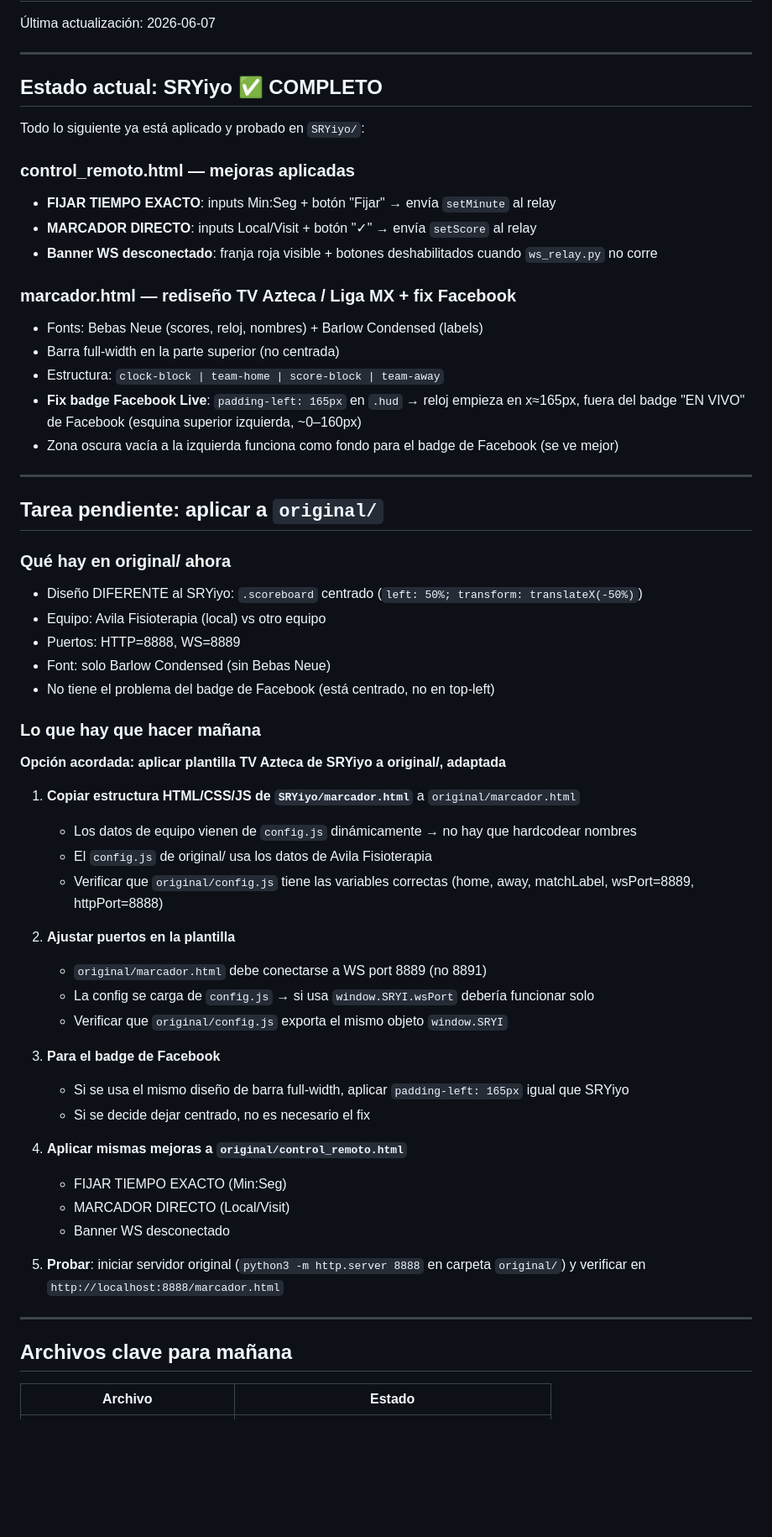
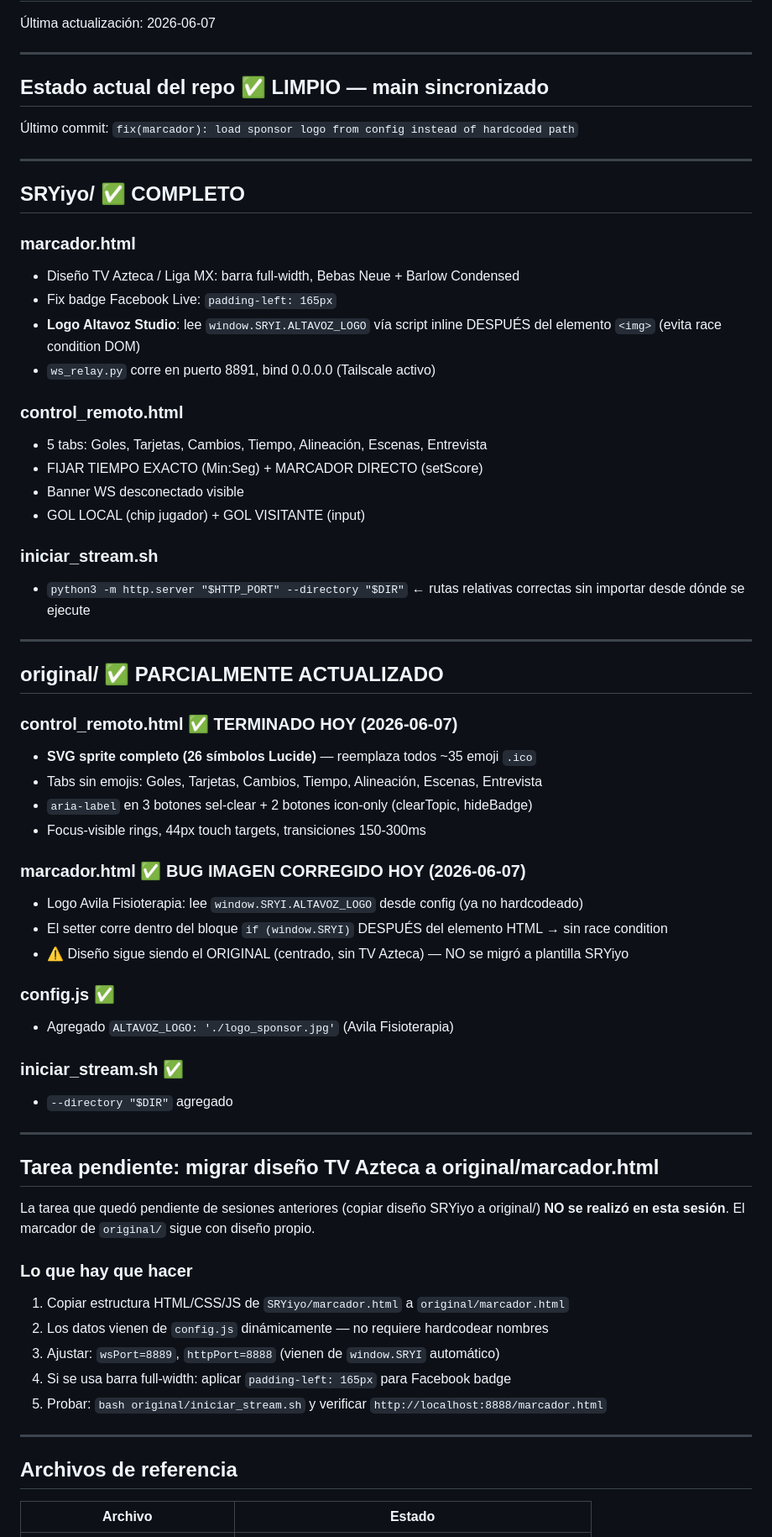
Before and after one commit to Ol3Ramirez/OBS-overlays-futbol, a Markdown page: CONTEXTO_SESION_STREAM.md, the part around one of its changes. Shown at 84% size. GitHub-like rendering; blank space fills up the shorter version.

Commit message:
docs(context): update session log 2026-06-07 — svg sprite + logo fix

```diff
--- a/CONTEXTO_SESION_STREAM.md
+++ b/CONTEXTO_SESION_STREAM.md
@@ -3,61 +3,66 @@
 
 ---
 
-## Estado actual: SRYiyo ✅ COMPLETO
+## Estado actual del repo ✅ LIMPIO — main sincronizado
 
-Todo lo siguiente ya está aplicado y probado en `SRYiyo/`:
-
-### control_remoto.html — mejoras aplicadas
-- **FIJAR TIEMPO EXACTO**: inputs Min:Seg + botón "Fijar" → envía `setMinute` al relay
-- **MARCADOR DIRECTO**: inputs Local/Visit + botón "✓" → envía `setScore` al relay
-- **Banner WS desconectado**: franja roja visible + botones deshabilitados cuando `ws_relay.py` no corre
-
-### marcador.html — rediseño TV Azteca / Liga MX + fix Facebook
-- Fonts: Bebas Neue (scores, reloj, nombres) + Barlow Condensed (labels)
-- Barra full-width en la parte superior (no centrada)
-- Estructura: `clock-block | team-home | score-block | team-away`
-- **Fix badge Facebook Live**: `padding-left: 165px` en `.hud` → reloj empieza en x≈165px, fuera del badge "EN VIVO" de Facebook (esquina superior izquierda, ~0–160px)
-- Zona oscura vacía a la izquierda funciona como fondo para el badge de Facebook (se ve mejor)
+Último commit: `fix(marcador): load sponsor logo from config instead of hardcoded path`
 
 ---
 
-## Tarea pendiente: aplicar a `original/`
+## SRYiyo/ ✅ COMPLETO
 
-### Qué hay en original/ ahora
-- Diseño DIFERENTE al SRYiyo: `.scoreboard` centrado (`left: 50%; transform: translateX(-50%)`)
-- Equipo: Avila Fisioterapia (local) vs otro equipo
-- Puertos: HTTP=8888, WS=8889
-- Font: solo Barlow Condensed (sin Bebas Neue)
-- No tiene el problema del badge de Facebook (está centrado, no en top-left)
+### marcador.html
+- Diseño TV Azteca / Liga MX: barra full-width, Bebas Neue + Barlow Condensed
+- Fix badge Facebook Live: `padding-left: 165px`
+- **Logo Altavoz Studio**: lee `window.SRYI.ALTAVOZ_LOGO` vía script inline DESPUÉS del elemento `<img>` (evita race condition DOM)
+- `ws_relay.py` corre en puerto 8891, bind 0.0.0.0 (Tailscale activo)
 
-### Lo que hay que hacer mañana
+### control_remoto.html
+- 5 tabs: Goles, Tarjetas, Cambios, Tiempo, Alineación, Escenas, Entrevista
+- FIJAR TIEMPO EXACTO (Min:Seg) + MARCADOR DIRECTO (setScore)
+- Banner WS desconectado visible
+- GOL LOCAL (chip jugador) + GOL VISITANTE (input)
 
-**Opción acordada: aplicar plantilla TV Azteca de SRYiyo a original/, adaptada**
-
-1. **Copiar estructura HTML/CSS/JS de `SRYiyo/marcador.html`** a `original/marcador.html`
-   - Los datos de equipo vienen de `config.js` dinámicamente → no hay que hardcodear nombres
-   - El `config.js` de original/ usa los datos de Avila Fisioterapia
-   - Verificar que `original/config.js` tiene las variables correctas (home, away, matchLabel, wsPort=8889, httpPort=8888)
-
-2. **Ajustar puertos en la plantilla**
-   - `original/marcador.html` debe conectarse a WS port 8889 (no 8891)
-   - La config se carga de `config.js` → si usa `window.SRYI.wsPort` debería funcionar solo
-   - Verificar que `original/config.js` exporta el mismo objeto `window.SRYI`
-
-3. **Para el badge de Facebook**
-   - Si se usa el mismo diseño de barra full-width, aplicar `padding-left: 165px` igual que SRYiyo
-   - Si se decide dejar centrado, no es necesario el fix
-
-4. **Aplicar mismas mejoras a `original/control_remoto.html`**
-   - FIJAR TIEMPO EXACTO (Min:Seg)
-   - MARCADOR DIRECTO (Local/Visit)
-   - Banner WS desconectado
-
-5. **Probar**: iniciar servidor original (`python3 -m http.server 8888` en carpeta `original/`) y verificar en `http://localhost:8888/marcador.html`
+### iniciar_stream.sh
+- `python3 -m http.server "$HTTP_PORT" --directory "$DIR"` ← rutas relativas correctas sin importar desde dónde se ejecute
 
 ---
 
-## Archivos clave para mañana
+## original/ ✅ PARCIALMENTE ACTUALIZADO
+
+### control_remoto.html ✅ TERMINADO HOY (2026-06-07)
+- **SVG sprite completo (26 símbolos Lucide)** — reemplaza todos ~35 emoji `.ico`
+- Tabs sin emojis: Goles, Tarjetas, Cambios, Tiempo, Alineación, Escenas, Entrevista
+- `aria-label` en 3 botones sel-clear + 2 botones icon-only (clearTopic, hideBadge)
+- Focus-visible rings, 44px touch targets, transiciones 150-300ms
+
+### marcador.html ✅ BUG IMAGEN CORREGIDO HOY (2026-06-07)
+- Logo Avila Fisioterapia: lee `window.SRYI.ALTAVOZ_LOGO` desde config (ya no hardcodeado)
+- El setter corre dentro del bloque `if (window.SRYI)` DESPUÉS del elemento HTML → sin race condition
+- ⚠️ Diseño sigue siendo el ORIGINAL (centrado, sin TV Azteca) — NO se migró a plantilla SRYiyo
+
+### config.js ✅
+- Agregado `ALTAVOZ_LOGO: './logo_sponsor.jpg'` (Avila Fisioterapia)
+
+### iniciar_stream.sh ✅
+- `--directory "$DIR"` agregado
+
+---
+
+## Tarea pendiente: migrar diseño TV Azteca a original/marcador.html
+
+La tarea que quedó pendiente de sesiones anteriores (copiar diseño SRYiyo a original/) **NO se realizó en esta sesión**. El marcador de `original/` sigue con diseño propio.
+
+### Lo que hay que hacer
+1. Copiar estructura HTML/CSS/JS de `SRYiyo/marcador.html` a `original/marcador.html`
+2. Los datos vienen de `config.js` dinámicamente — no requiere hardcodear nombres
+3. Ajustar: `wsPort=8889`, `httpPort=8888` (vienen de `window.SRYI` automático)
+4. Si se usa barra full-width: aplicar `padding-left: 165px` para Facebook badge
+5. Probar: `bash original/iniciar_stream.sh` y verificar `http://localhost:8888/marcador.html`
+
+---
+
+## Archivos de referencia
 
 | Archivo | Estado |
 |---------|--------|
```
Also changed, not shown: other parts of CONTEXTO_SESION_STREAM.md (+18 -16 lines).
